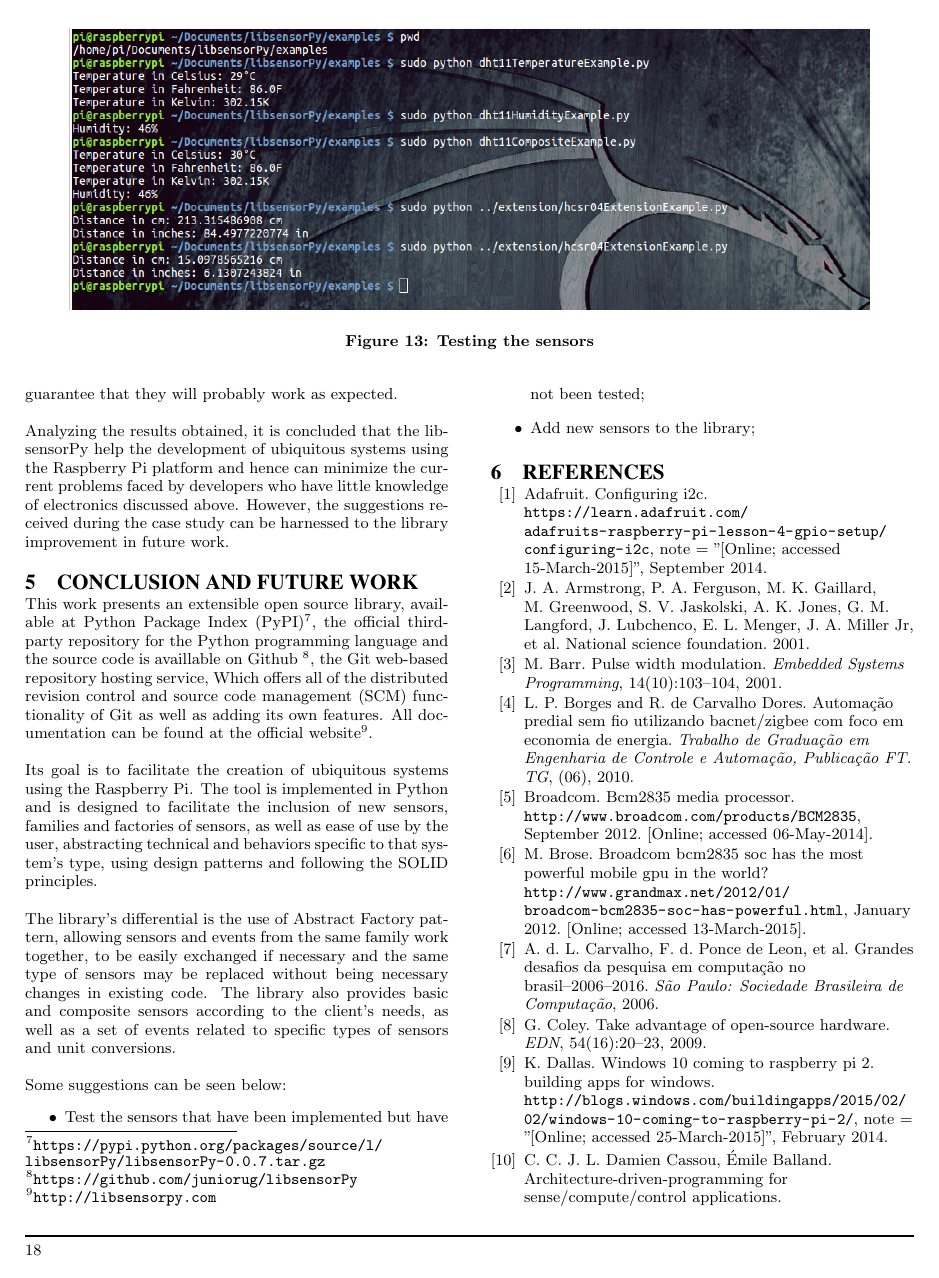
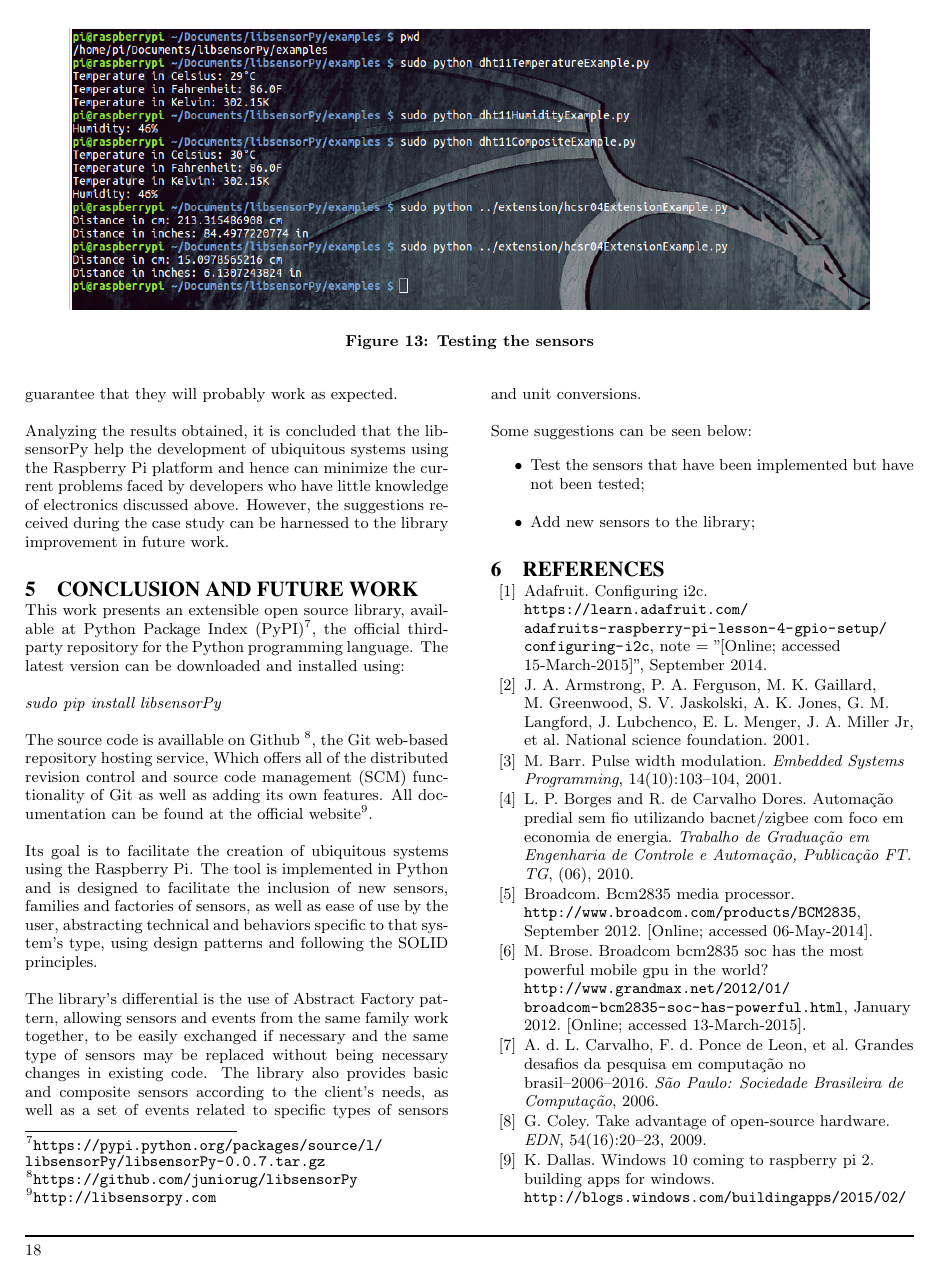
Before and after one commit to juniorug/ArtigoTcc, a LaTeX paper (TempalteACMLatex/libsensorPy.tex): page 18 of 22. The pictures show the PDF file TempalteACMLatex/libsensorPy - Edivaldo Junior.pdf that the author committed with the source.

Commit message:
agora sim finalizado

```diff
--- a/TempalteACMLatex/libsensorPy.tex
+++ b/TempalteACMLatex/libsensorPy.tex
@@ -1032,7 +1032,13 @@ Analyzing the results obtained, it is concluded that the libsensorPy help the de
 
 
 \section{CONCLUSION AND FUTURE WORK}
-This work presents an extensible open source library, available at Python Package Index (PyPI)\footnote{\url{https://pypi.python.org/packages/source/l/libsensorPy/libsensorPy-0.0.7.tar.gz}}, the official third-party repository for the Python programming language and the source code is availlable on Github \footnote{\url{https://github.com/juniorug/libsensorPy}}, the Git web-based repository hosting service, Which offers all of the distributed revision control and source code management (SCM) functionality of Git as well as adding its own features. All documentation can be found at the official website\footnote{\url{http://libsensorpy.com}}.
+This work presents an extensible open source library, available at Python Package Index (PyPI)\footnote{\url{https://pypi.python.org/packages/source/l/libsensorPy/libsensorPy-0.0.7.tar.gz}}, the official third-party repository for the Python programming language. The latest version can be downloaded and installed using:
+\newline
+\newline
+\textit{sudo pip install libsensorPy}
+\newline
+\newline
+The source code is availlable on Github \footnote{\url{https://github.com/juniorug/libsensorPy}}, the Git web-based repository hosting service, Which offers all of the distributed revision control and source code management (SCM) functionality of Git as well as adding its own features. All documentation can be found at the official website\footnote{\url{http://libsensorpy.com}}.
 \newline
 \newline
 Its goal is to facilitate the creation of ubiquitous systems using the Raspberry Pi. The tool is implemented in Python and is designed to facilitate the inclusion of new sensors, families and factories of sensors, as well as ease of use by the user, abstracting technical and behaviors specific to that system's type, using design patterns and following the SOLID principles.
```
Also changed, not shown: TempalteACMLatex/libsensorPy - Edivaldo Junior.pdf, 4 other files.
